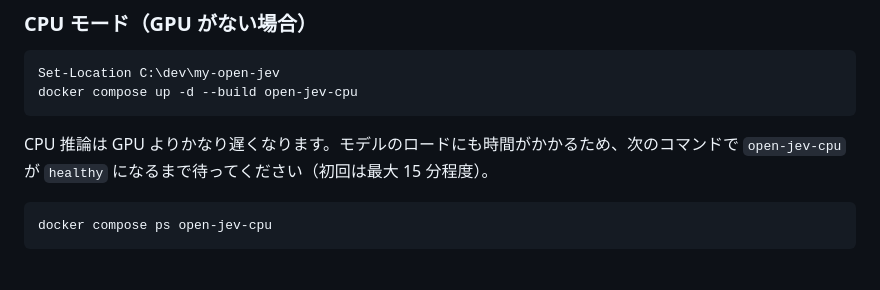
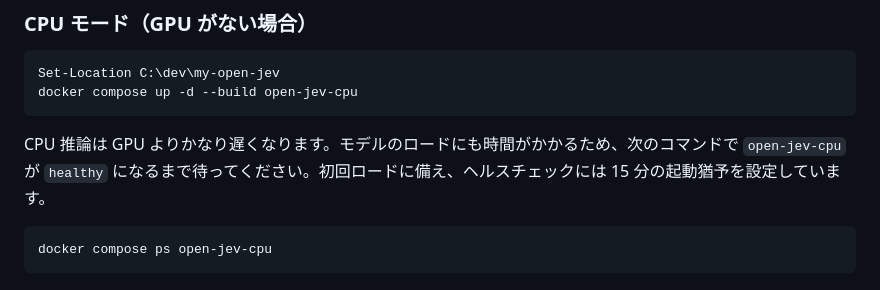
Before and after one commit to genhirano/my-open-jev, a Markdown page: README.md, the part around the change. Rendered like a GitHub page.

Commit message:
Revise README for open-jev-cpu health check
Updated the health check instructions for open-jev-cpu.

Co-authored-by: Copilot Autofix powered by AI <175728472+Copilot@users.noreply.github.com>

````diff
--- a/README.md
+++ b/README.md
@@ -43,7 +43,7 @@ Set-Location C:\dev\my-open-jev
 docker compose up -d --build open-jev-cpu
 ```
 
-CPU 推論は GPU よりかなり遅くなります。モデルのロードにも時間がかかるため、次のコマンドで `open-jev-cpu` が `healthy` になるまで待ってください（初回は最大 15 分程度）。
+CPU 推論は GPU よりかなり遅くなります。モデルのロードにも時間がかかるため、次のコマンドで `open-jev-cpu` が `healthy` になるまで待ってください。初回ロードに備え、ヘルスチェックには 15 分の起動猶予を設定しています。
 
 ```powershell
 docker compose ps open-jev-cpu
````
